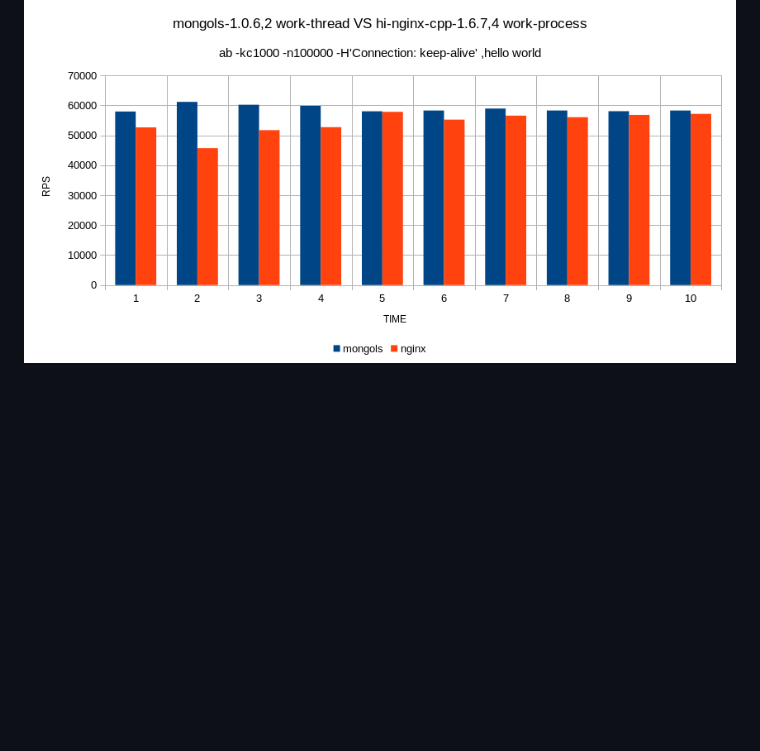
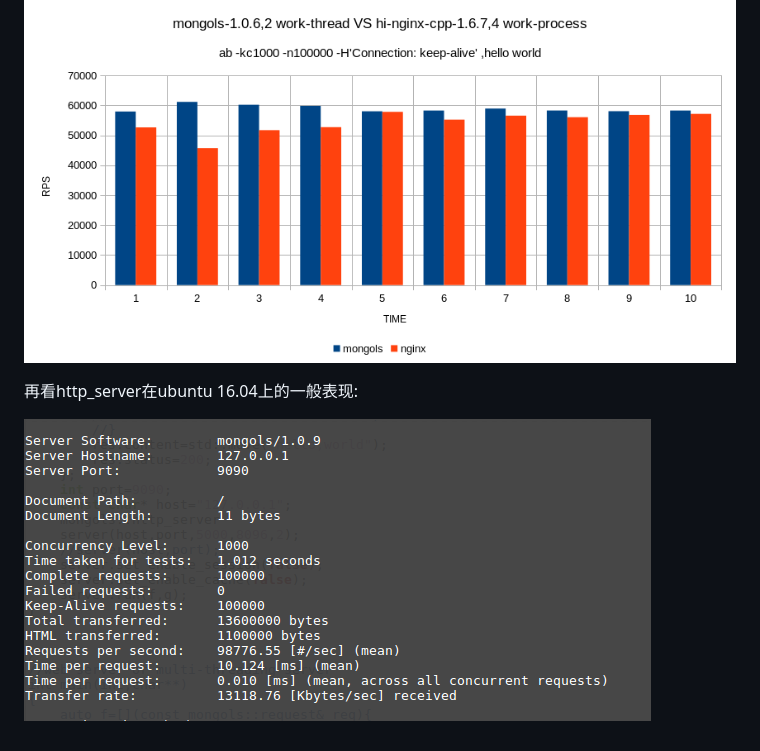
Before and after one commit to webcpp/mongols-doc, a Markdown page: doc/http.md, the part around the change. Drawn GitHub-style; pictures changed too: doc/image/mongols_3.png (added); blank space fills up the shorter version.

```diff
--- a/doc/http.md
+++ b/doc/http.md
@@ -35,3 +35,8 @@ http服务器构造时可以通过第四个参数选择是否使用多线程机
 
 http_server的并发性能非常好，远高于常见的基于libevent、libev或者libuv的其他http服务器。请参考[压力测试](https://www.cnblogs.com/hi-nginx/p/9527696.html)和下图：
 ![mongols VS nginx](image/mongols_1.png)
+
+
+再看http_server在ubuntu 16.04上的一般表现:
+
+![mongols](image/mongols_3.png)
```
Also changed, not shown: _book/doc/image/mongols_3.png (added), 10 other files.
